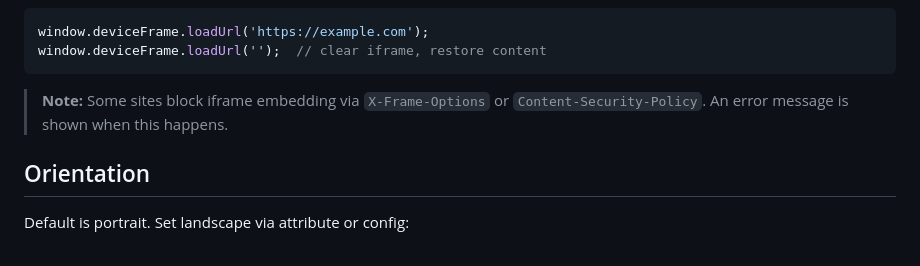
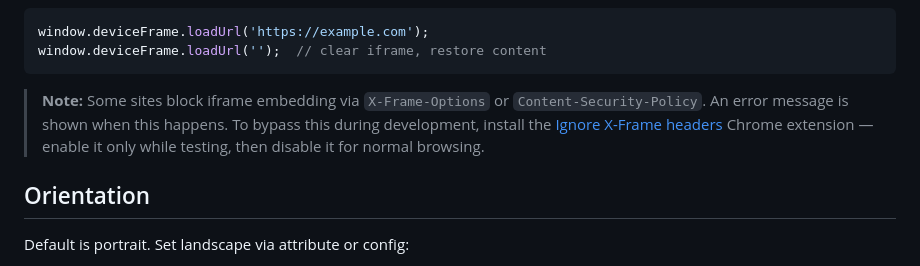
Before and after one commit to phucsystem/mobile-device-frames, a Markdown page: README.md, the part around the change. Drawn GitHub-style.

Commit message:
docs: add Chrome extension tip for bypassing iframe restrictions

````diff
--- a/README.md
+++ b/README.md
@@ -96,7 +96,7 @@ window.deviceFrame.loadUrl('https://example.com');
 window.deviceFrame.loadUrl('');  // clear iframe, restore content
 ```
 
-> **Note:** Some sites block iframe embedding via `X-Frame-Options` or `Content-Security-Policy`. An error message is shown when this happens.
+> **Note:** Some sites block iframe embedding via `X-Frame-Options` or `Content-Security-Policy`. An error message is shown when this happens. To bypass this during development, install the [Ignore X-Frame headers](https://chromewebstore.google.com/detail/ignore-x-frame-headers/gleekbfjekiniecknbkamfmkohkpodhe) Chrome extension — enable it only while testing, then disable it for normal browsing.
 
 ## Orientation
 
````
